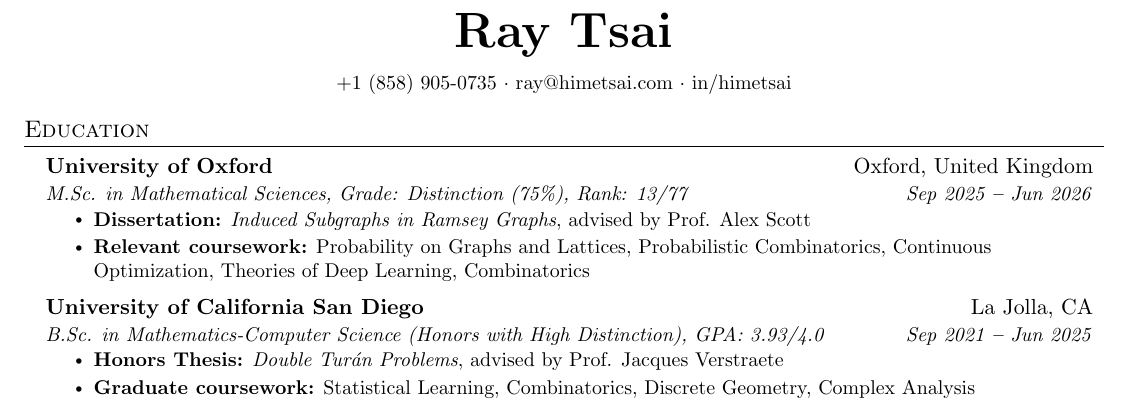
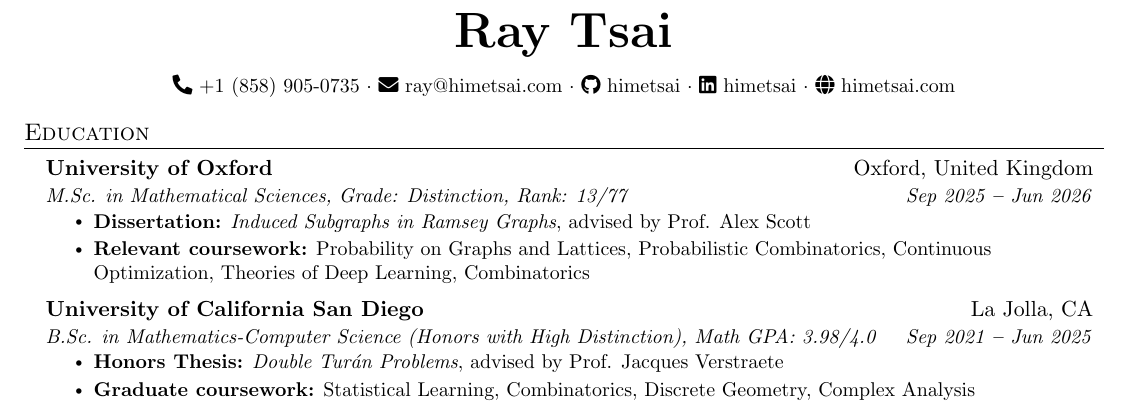
Before and after one commit to himetsai/cv, a LaTeX CV (quant/Tsai,Ray_resume.tex): part of the page, cut so that both start at the same text. Compiled offline with pdfLaTeX.

Commit message:
09/02/2026

```diff
--- a/quant/Tsai,Ray_resume.tex
+++ b/quant/Tsai,Ray_resume.tex
@@ -4,6 +4,7 @@
 \usepackage[empty]{fullpage}
 \usepackage{titlesec}
 \usepackage{marvosym}
+\usepackage{fontawesome5}
 \usepackage[usenames,dvipsnames]{color}
 \usepackage{verbatim}
 \usepackage{enumitem}
@@ -96,13 +97,15 @@
   \textbf{\Huge Ray Tsai} \\
   \vspace{8pt}
   \small
-  \href{tel:18589050735}{+1 (858) 905-0735}
+  \href{tel:18589050735}{\faPhone*\ +1 (858) 905-0735}
   $\cdot$
-  \href{mailto:ray@himetsai.com}{ray@himetsai.com}
-  % $\cdot$
-  % \faGithub \hspace{.5pt} \href{https://github.com/himetsai}{himetsai}
+  \href{mailto:ray@himetsai.com}{\faEnvelope\ ray@himetsai.com}
   $\cdot$
-  \href{https://www.linkedin.com/in/himetsai}{in/himetsai}
+  \href{https://github.com/himetsai}{\faGithub\ himetsai}
+  $\cdot$
+  \href{https://www.linkedin.com/in/himetsai}{\faLinkedin\ himetsai}
+  $\cdot$
+  \href{https://himetsai.com}{\faGlobe\ himetsai.com}
 \end{center}
 
 %----------- EDUCATION -----------
@@ -110,7 +113,7 @@
 \section{Education}
 \resumeSubHeadingListStart
 
-  \resumeEducationHeading{University of Oxford}{Oxford, United Kingdom}{M.Sc. in Mathematical Sciences, Grade: Distinction (75\%), Rank: 13/77}{Sep 2025 \textbf{--} Jun 2026}
+  \resumeEducationHeading{University of Oxford}{Oxford, United Kingdom}{M.Sc. in Mathematical Sciences, Grade: Distinction, Rank: 13/77}{Sep 2025 \textbf{--} Jun 2026}
   \resumeItemListStart
     \resumeItem{\textbf{Dissertation:} \textit{Induced Subgraphs in Ramsey Graphs}, advised by Prof. Alex Scott}
     \resumeItem{\textbf{Relevant coursework:} Probability on Graphs and Lattices, Probabilistic Combinatorics, Continuous Optimization, Theories of Deep Learning, Combinatorics}
@@ -118,7 +121,7 @@
 
   \vspace{3pt}
 
-  \resumeEducationHeading{University of California San Diego}{La Jolla, CA}{B.Sc. in Mathematics-Computer Science (Honors with High Distinction), GPA: 3.93/4.0}{Sep 2021 \textbf{--} Jun 2025}
+  \resumeEducationHeading{University of California San Diego}{La Jolla, CA}{B.Sc. in Mathematics-Computer Science (Honors with High Distinction), Math GPA: 3.98/4.0}{Sep 2021 \textbf{--} Jun 2025}
   \resumeItemListStart
     \resumeItem{\textbf{Honors Thesis:} \textit{Double Turán Problems}, advised by Prof. Jacques Verstraete}
     \resumeItem{\textbf{Graduate coursework:} Statistical Learning, Combinatorics, Discrete Geometry, Complex Analysis}
@@ -208,2 +212 @@
-\resumeSubHeadingListEnd
 \end{document}
```
Also changed, not shown: quant/Tsai,Ray_resume.pdf, quant/Tsai,Ray_resume.tex (21 more changed lines).
